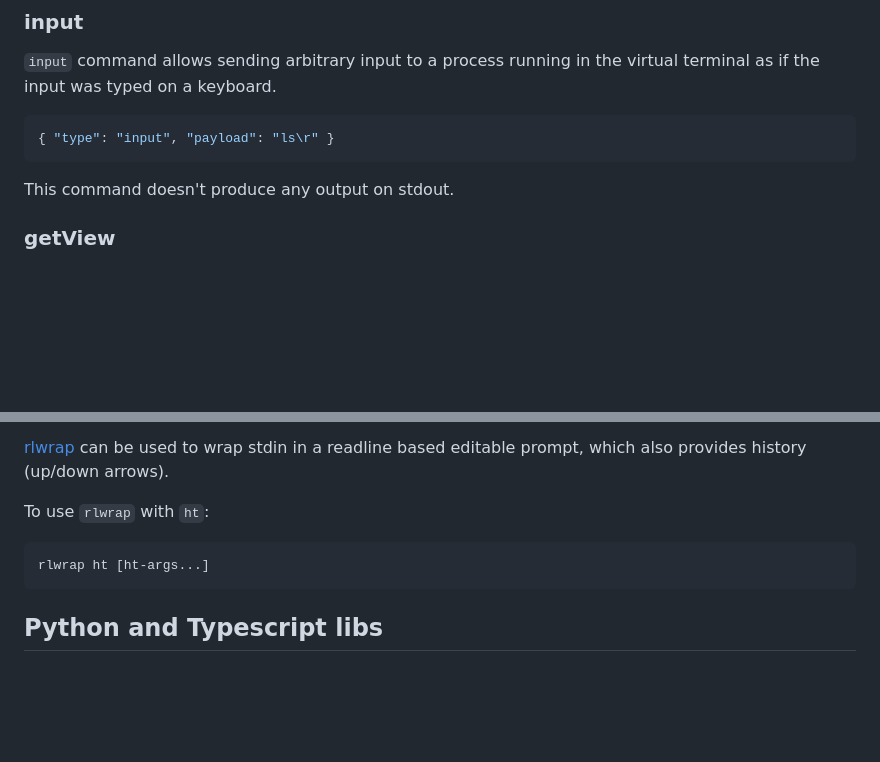
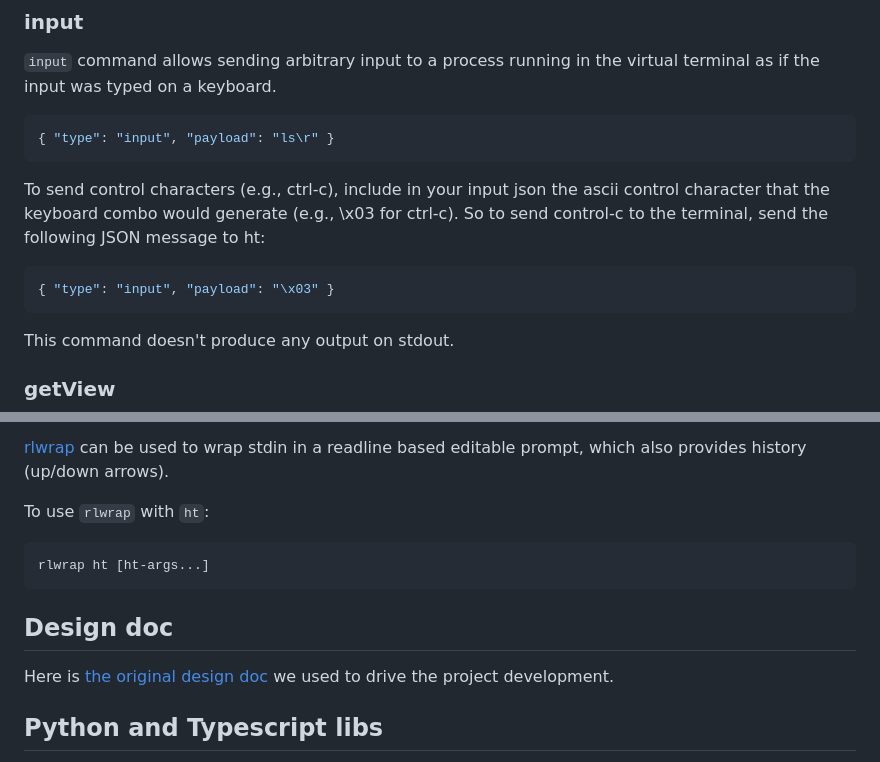
Before and after one commit to memextech/ht, a Markdown page: README.md, 2 parts joined by grey strips. Rendered like a GitHub page; blank space fills up the shorter version.

Commit message:
Update README.md
add example of control char in input to readme

````diff
--- a/README.md
+++ b/README.md
@@ -77,6 +77,12 @@ virtual terminal as if the input was typed on a keyboard.
 { "type": "input", "payload": "ls\r" }
 ```
 
+To send control characters (e.g., ctrl-c), include in your input json the ascii control character that the keyboard combo would generate (e.g., \x03 for ctrl-c). So to send control-c to the terminal, send the following JSON message to ht:
+
+```json
+{ "type": "input", "payload": "\x03" }
+```
+
 This command doesn't produce any output on stdout.
 
 ### getView
@@ -120,6 +126,9 @@ To use `rlwrap` with `ht`:
 rlwrap ht [ht-args...]
 ```
 
+## Design doc
+Here is [the original design doc](https://docs.google.com/document/d/1L1prpWos3gIYTkfCgeZ2hLScypkA73WJ9KxME5NNbNk/edit) we used to drive the project development.
+
 ## Python and Typescript libs
 Here are some experimental versions of a simple Python and Typescript libraries that wrap `ht`: [htlib.py](https://github.com/andyk/headlong/blob/24e9e5f37b79b3a667774eefa3a724b59b059775/packages/env/htlib.py) and a [htlib.ts](https://github.com/andyk/headlong/blob/24e9e5f37b79b3a667774eefa3a724b59b059775/packages/env/htlib.ts).
 
````
